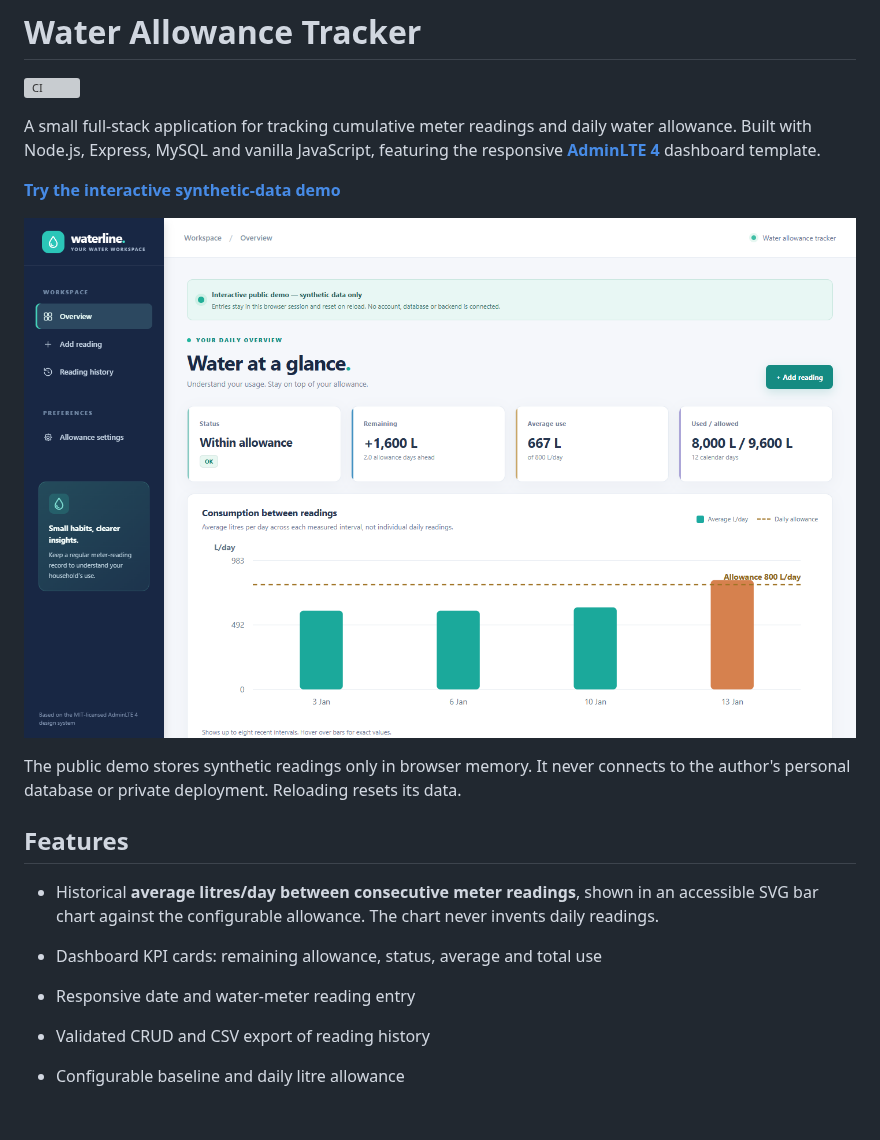
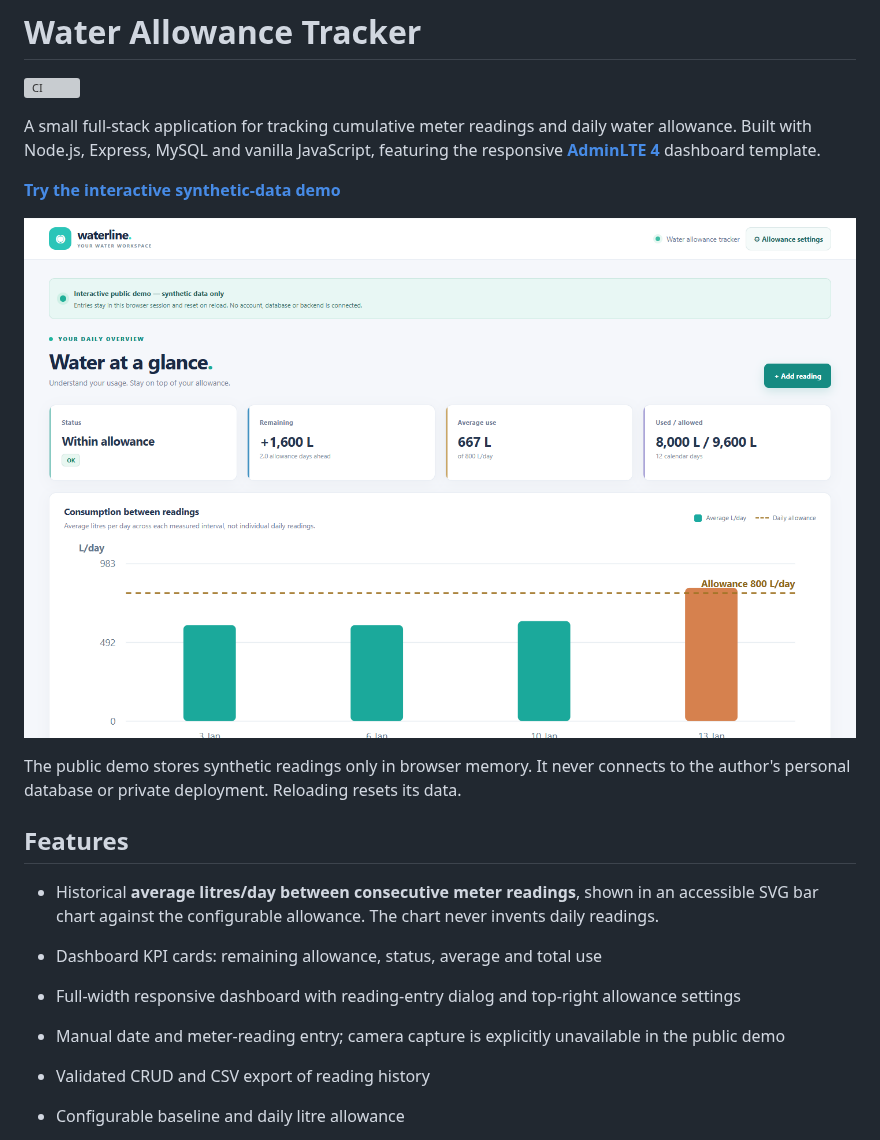
Before and after one commit to pfirsowicz/water-allowance-tracker, a Markdown page: README.md, the part around the change. Drawn GitHub-style; pictures changed too: docs/screenshot.png; blank space fills up the shorter version; grey boxes are pictures that could not be loaded.

Commit message:
feat: simplify dashboard navigation and add reading dialog

```diff
--- a/README.md
+++ b/README.md
@@ -15,7 +15,8 @@ The public demo stores synthetic readings only in browser memory. It never conne
 - Historical **average litres/day between consecutive meter readings**, shown in an accessible SVG bar chart against the configurable allowance. The chart never invents daily readings.
 
 - Dashboard KPI cards: remaining allowance, status, average and total use
-- Responsive date and water-meter reading entry
+- Full-width responsive dashboard with reading-entry dialog and top-right allowance settings
+- Manual date and meter-reading entry; camera capture is explicitly unavailable in the public demo
 - Validated CRUD and CSV export of reading history
 - Configurable baseline and daily litre allowance
 - Chronology protection, parameterised SQL and private Basic Auth backend
```
Also changed, not shown: CHANGELOG.md (+7 -0 lines), 8 other files.
